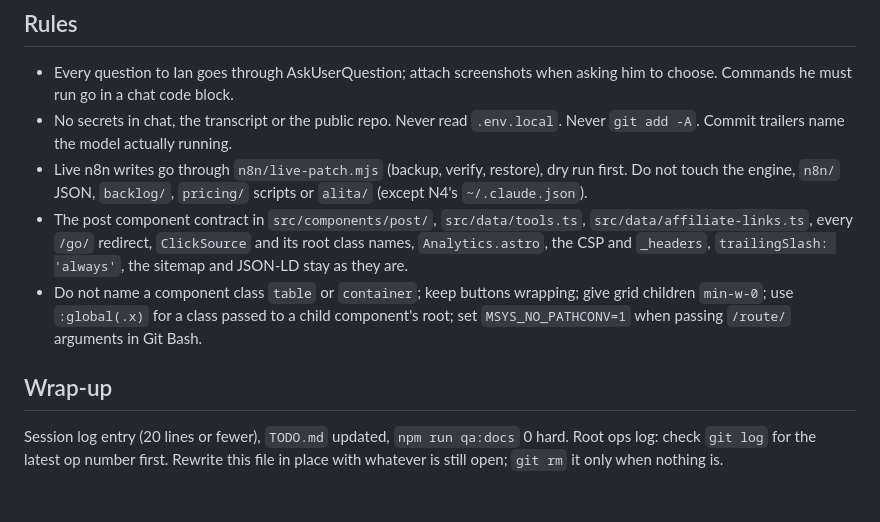
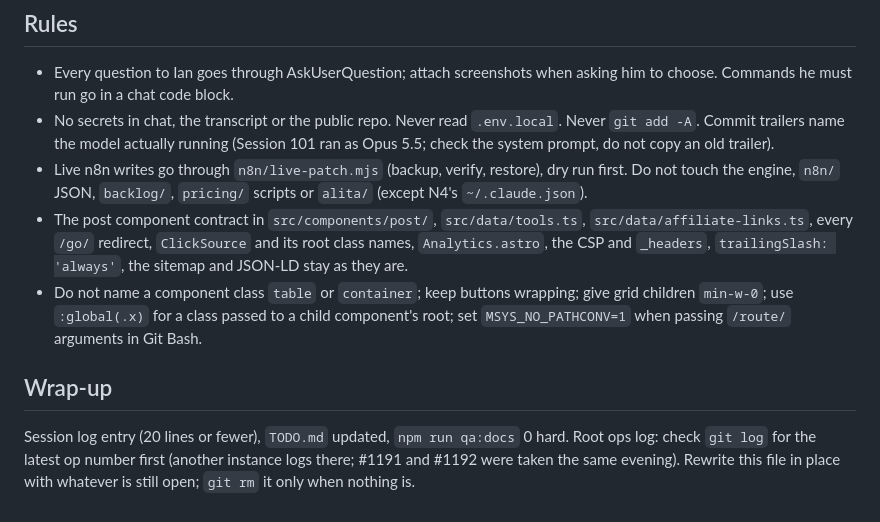
Before and after one commit to homegrowngrowthco/theautomationsguide, a Markdown page: PROMPT-tag-next-session-2026-10-02.md, the part around one of its changes. Rendered like a GitHub page.

```diff
--- a/PROMPT-tag-next-session-2026-10-02.md
+++ b/PROMPT-tag-next-session-2026-10-02.md
@@ -41,11 +46,11 @@ Everything follows `docs/DESIGN-SYSTEM.md`: ink only as the frame (nav, title ba
 ## Rules
 
 - Every question to Ian goes through AskUserQuestion; attach screenshots when asking him to choose. Commands he must run go in a chat code block.
-- No secrets in chat, the transcript or the public repo. Never read `.env.local`. Never `git add -A`. Commit trailers name the model actually running.
+- No secrets in chat, the transcript or the public repo. Never read `.env.local`. Never `git add -A`. Commit trailers name the model actually running (Session 101 ran as Opus 5.5; check the system prompt, do not copy an old trailer).
 - Live n8n writes go through `n8n/live-patch.mjs` (backup, verify, restore), dry run first. Do not touch the engine, `n8n/` JSON, `backlog/`, `pricing/` scripts or `alita/` (except N4's `~/.claude.json`).
 - The post component contract in `src/components/post/`, `src/data/tools.ts`, `src/data/affiliate-links.ts`, every `/go/` redirect, `ClickSource` and its root class names, `Analytics.astro`, the CSP and `_headers`, `trailingSlash: 'always'`, the sitemap and JSON-LD stay as they are.
 - Do not name a component class `table` or `container`; keep buttons wrapping; give grid children `min-w-0`; use `:global(.x)` for a class passed to a child component's root; set `MSYS_NO_PATHCONV=1` when passing `/route/` arguments in Git Bash.
 
 ## Wrap-up
 
-Session log entry (20 lines or fewer), `TODO.md` updated, `npm run qa:docs` 0 hard. Root ops log: check `git log` for the latest op number first. Rewrite this file in place with whatever is still open; `git rm` it only when nothing is.
+Session log entry (20 lines or fewer), `TODO.md` updated, `npm run qa:docs` 0 hard. Root ops log: check `git log` for the latest op number first (another instance logs there; #1191 and #1192 were taken the same evening). Rewrite this file in place with whatever is still open; `git rm` it only when nothing is.
```
Also changed, not shown: other parts of PROMPT-tag-next-session-2026-10-02.md (+16 -11 lines), TODO.md (+1 -1 lines).
